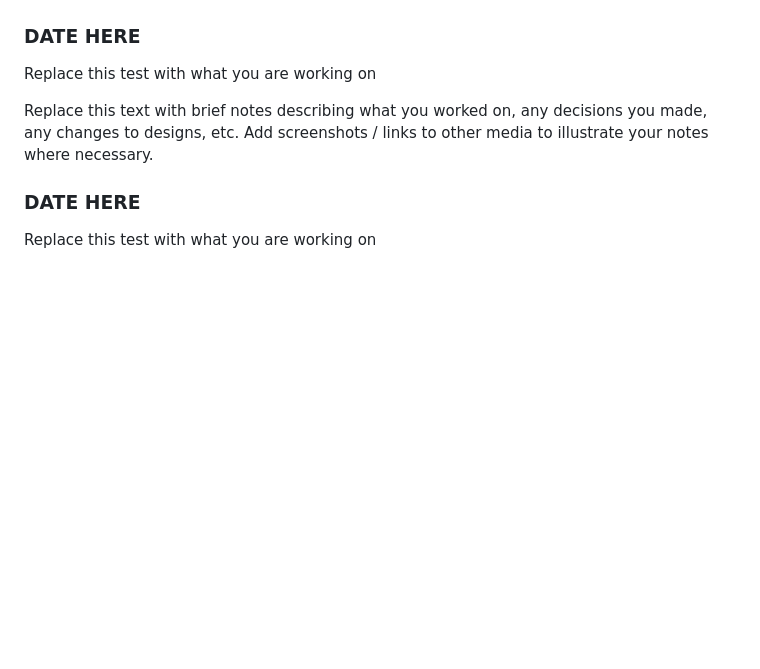
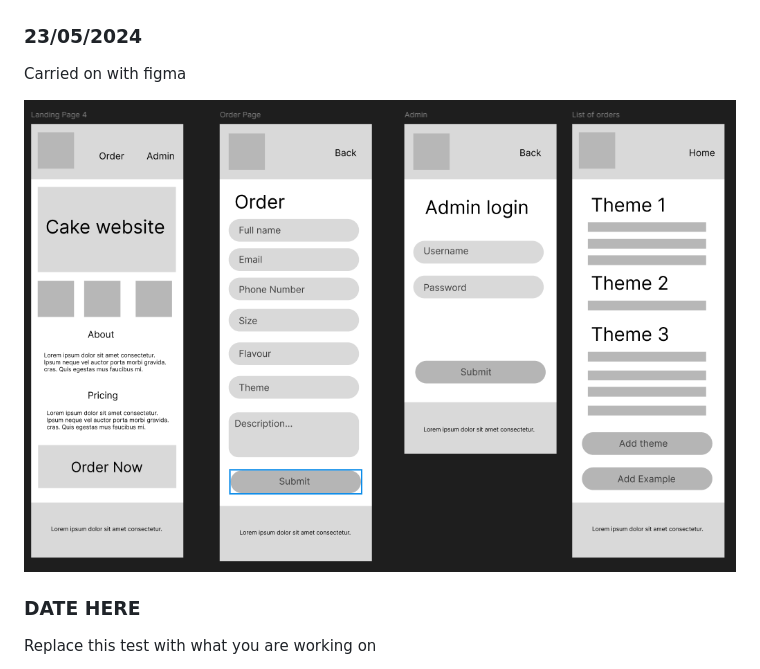
Before and after one commit to waimea-hwstringer/200assessment, a Markdown page: Development.md, the part around the change. GitHub-like rendering; pictures changed too: images/figma2.png (added); blank space fills up the shorter version.

Commit message:
added more figma

```diff
--- a/Development.md
+++ b/Development.md
@@ -40,11 +40,11 @@ Today I made some drafts in Figma
 
 ![Figma 1](images/figma1.png)
 
-### DATE HERE
+### 23/05/2024
 
-Replace this test with what you are working on
+Carried on with figma
 
-Replace this text with brief notes describing what you worked on, any decisions you made, any changes to designs, etc. Add screenshots / links to other media to illustrate your notes where necessary.
+![Alt text](images/figma2.png)
 
 ### DATE HERE
 
```
